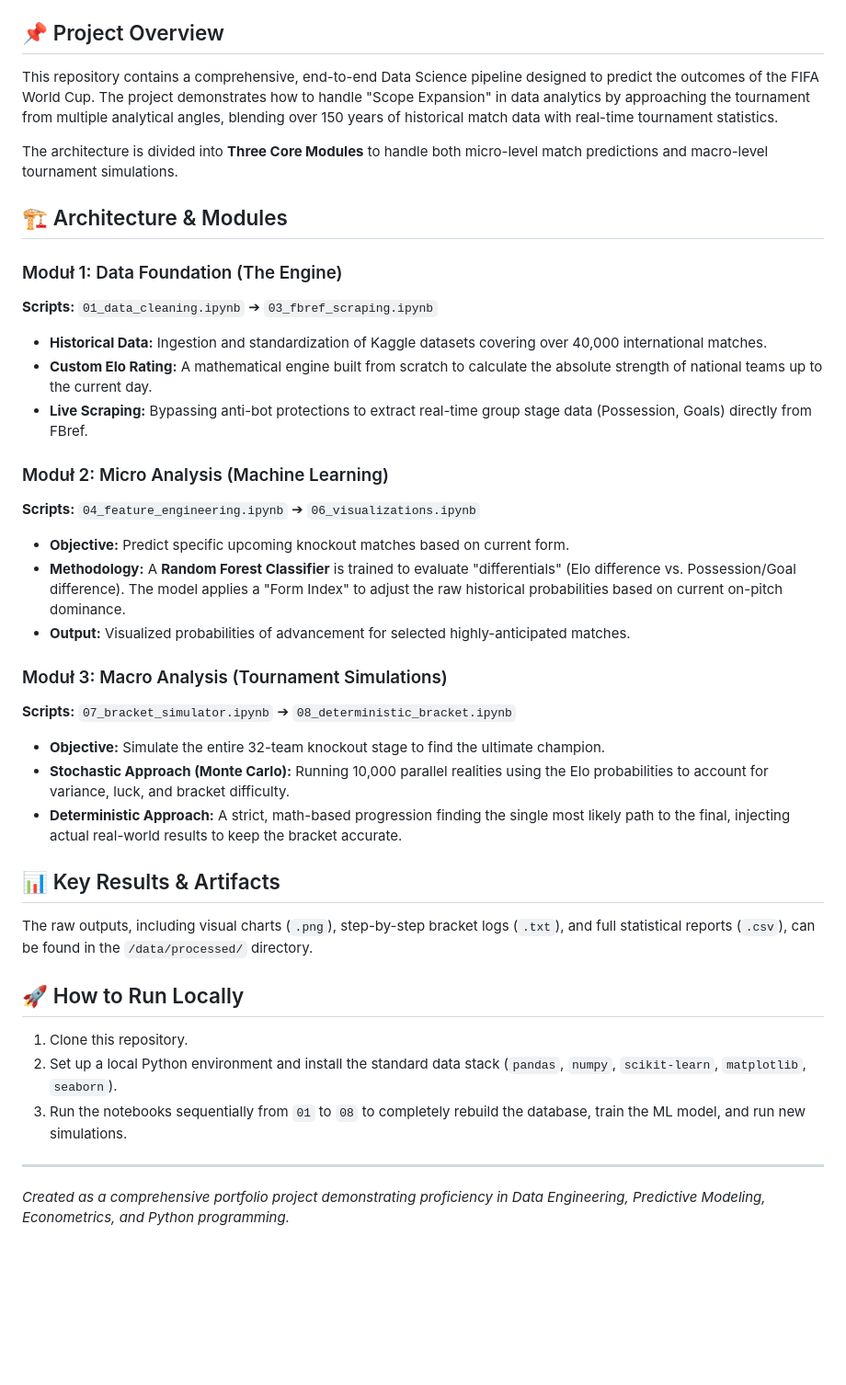
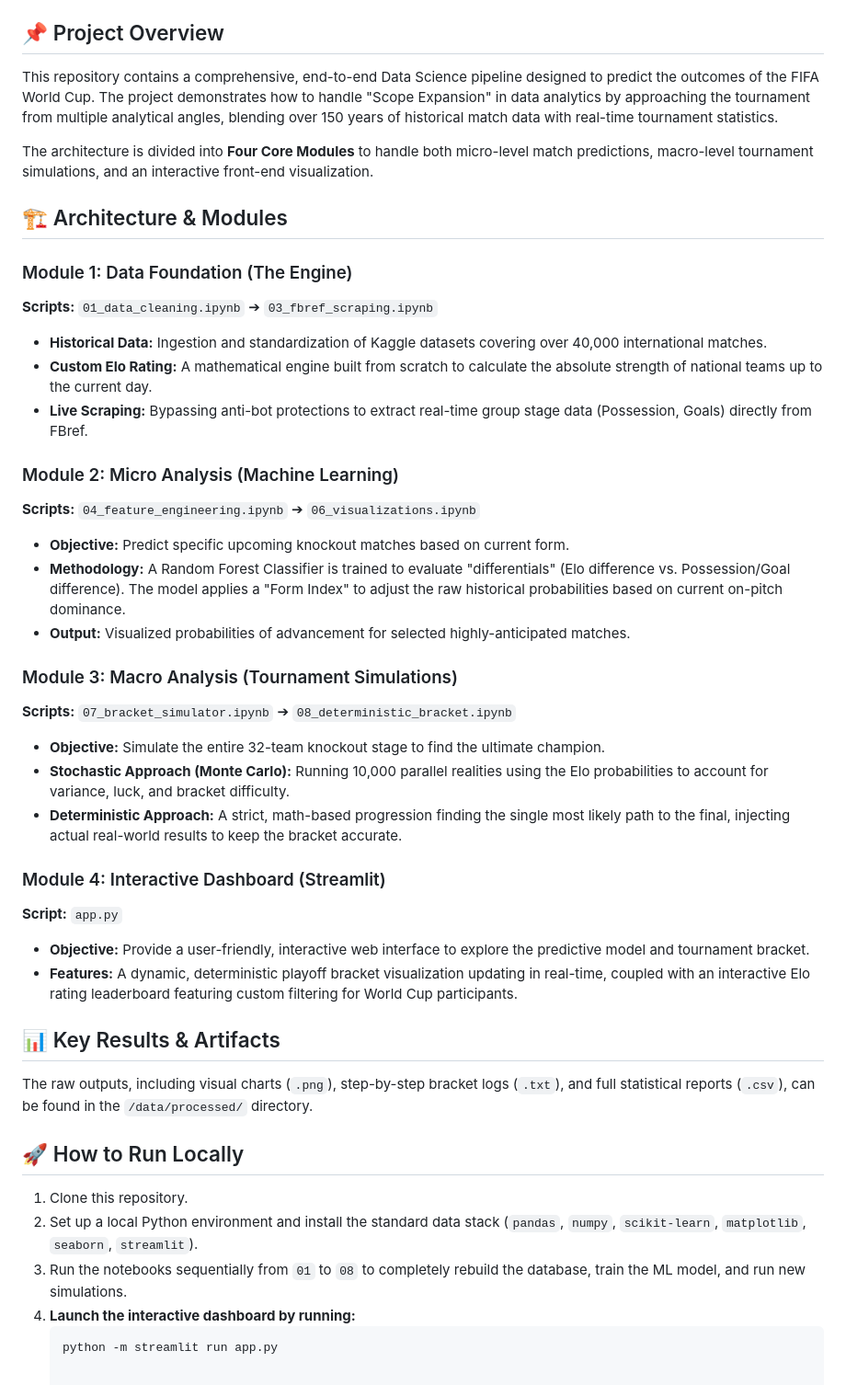
Before and after one commit to rafaltuzinekk/world-cup-predictor, a Markdown page: README.md, the part around one of its changes. Shown at 92% size. Drawn GitHub-style; blank space fills up the shorter version.

Commit message:
Revise README for module updates and dashboard addition
Updated module descriptions and added interactive dashboard section.

````diff
--- a/README.md
+++ b/README.md
@@ -7,36 +8,44 @@
 
 ## 📌 Project Overview
+
 This repository contains a comprehensive, end-to-end Data Science pipeline designed to predict the outcomes of the FIFA World Cup. The project demonstrates how to handle "Scope Expansion" in data analytics by approaching the tournament from multiple analytical angles, blending over 150 years of historical match data with real-time tournament statistics.
 
-The architecture is divided into **Three Core Modules** to handle both micro-level match predictions and macro-level tournament simulations.
+The architecture is divided into **Four Core Modules** to handle both micro-level match predictions, macro-level tournament simulations, and an interactive front-end visualization.
 
 ## 🏗️ Architecture & Modules
 
-### Moduł 1: Data Foundation (The Engine)
+### Module 1: Data Foundation (The Engine)
 **Scripts:** `01_data_cleaning.ipynb` ➔ `03_fbref_scraping.ipynb`
 * **Historical Data:** Ingestion and standardization of Kaggle datasets covering over 40,000 international matches.
 * **Custom Elo Rating:** A mathematical engine built from scratch to calculate the absolute strength of national teams up to the current day.
 * **Live Scraping:** Bypassing anti-bot protections to extract real-time group stage data (Possession, Goals) directly from FBref.
 
-### Moduł 2: Micro Analysis (Machine Learning)
+### Module 2: Micro Analysis (Machine Learning)
 **Scripts:** `04_feature_engineering.ipynb` ➔ `06_visualizations.ipynb`
 * **Objective:** Predict specific upcoming knockout matches based on current form.
-* **Methodology:** A **Random Forest Classifier** is trained to evaluate "differentials" (Elo difference vs. Possession/Goal difference). The model applies a "Form Index" to adjust the raw historical probabilities based on current on-pitch dominance.
+* **Methodology:** A Random Forest Classifier is trained to evaluate "differentials" (Elo difference vs. Possession/Goal difference). The model applies a "Form Index" to adjust the raw historical probabilities based on current on-pitch dominance.
 * **Output:** Visualized probabilities of advancement for selected highly-anticipated matches.
 
-### Moduł 3: Macro Analysis (Tournament Simulations)
+### Module 3: Macro Analysis (Tournament Simulations)
 **Scripts:** `07_bracket_simulator.ipynb` ➔ `08_deterministic_bracket.ipynb`
 * **Objective:** Simulate the entire 32-team knockout stage to find the ultimate champion.
 * **Stochastic Approach (Monte Carlo):** Running 10,000 parallel realities using the Elo probabilities to account for variance, luck, and bracket difficulty.
 * **Deterministic Approach:** A strict, math-based progression finding the single most likely path to the final, injecting actual real-world results to keep the bracket accurate.
 
+### Module 4: Interactive Dashboard (Streamlit)
+**Script:** `app.py`
+* **Objective:** Provide a user-friendly, interactive web interface to explore the predictive model and tournament bracket.
+* **Features:** A dynamic, deterministic playoff bracket visualization updating in real-time, coupled with an interactive Elo rating leaderboard featuring custom filtering for World Cup participants.
+
 ## 📊 Key Results & Artifacts
+
 The raw outputs, including visual charts (`.png`), step-by-step bracket logs (`.txt`), and full statistical reports (`.csv`), can be found in the `/data/processed/` directory.
 
 ## 🚀 How to Run Locally
+
 1. Clone this repository.
-2. Set up a local Python environment and install the standard data stack (`pandas`, `numpy`, `scikit-learn`, `matplotlib`, `seaborn`).
+2. Set up a local Python environment and install the standard data stack (`pandas`, `numpy`, `scikit-learn`, `matplotlib`, `seaborn`, `streamlit`).
 3. Run the notebooks sequentially from `01` to `08` to completely rebuild the database, train the ML model, and run new simulations.
-
----
-*Created as a comprehensive portfolio project demonstrating proficiency in Data Engineering, Predictive Modeling, Econometrics, and Python programming.*
+4. **Launch the interactive dashboard by running:**
+   ```bash
+   python -m streamlit run app.py
````
Also changed, not shown: other parts of README.md (+5 -4 lines).
